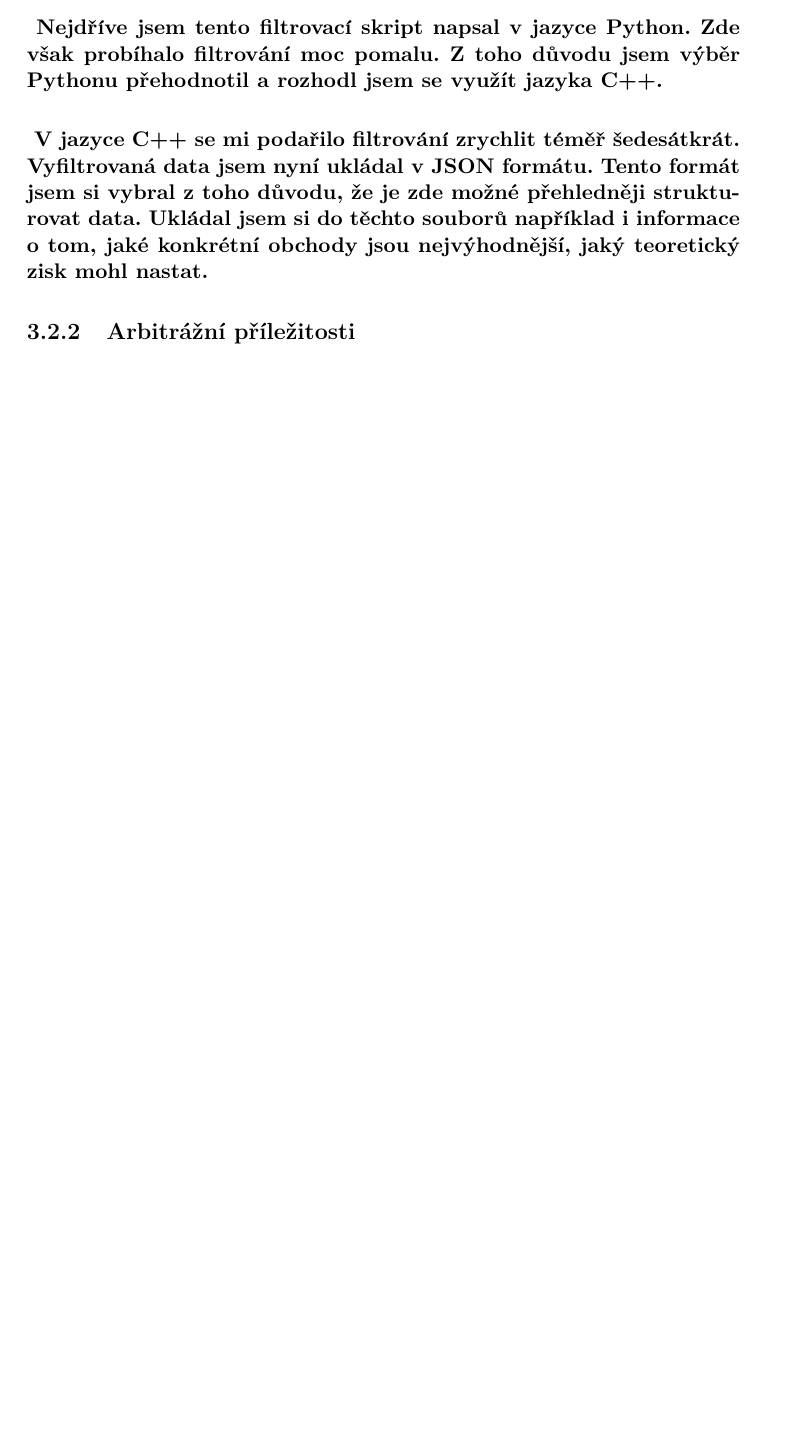
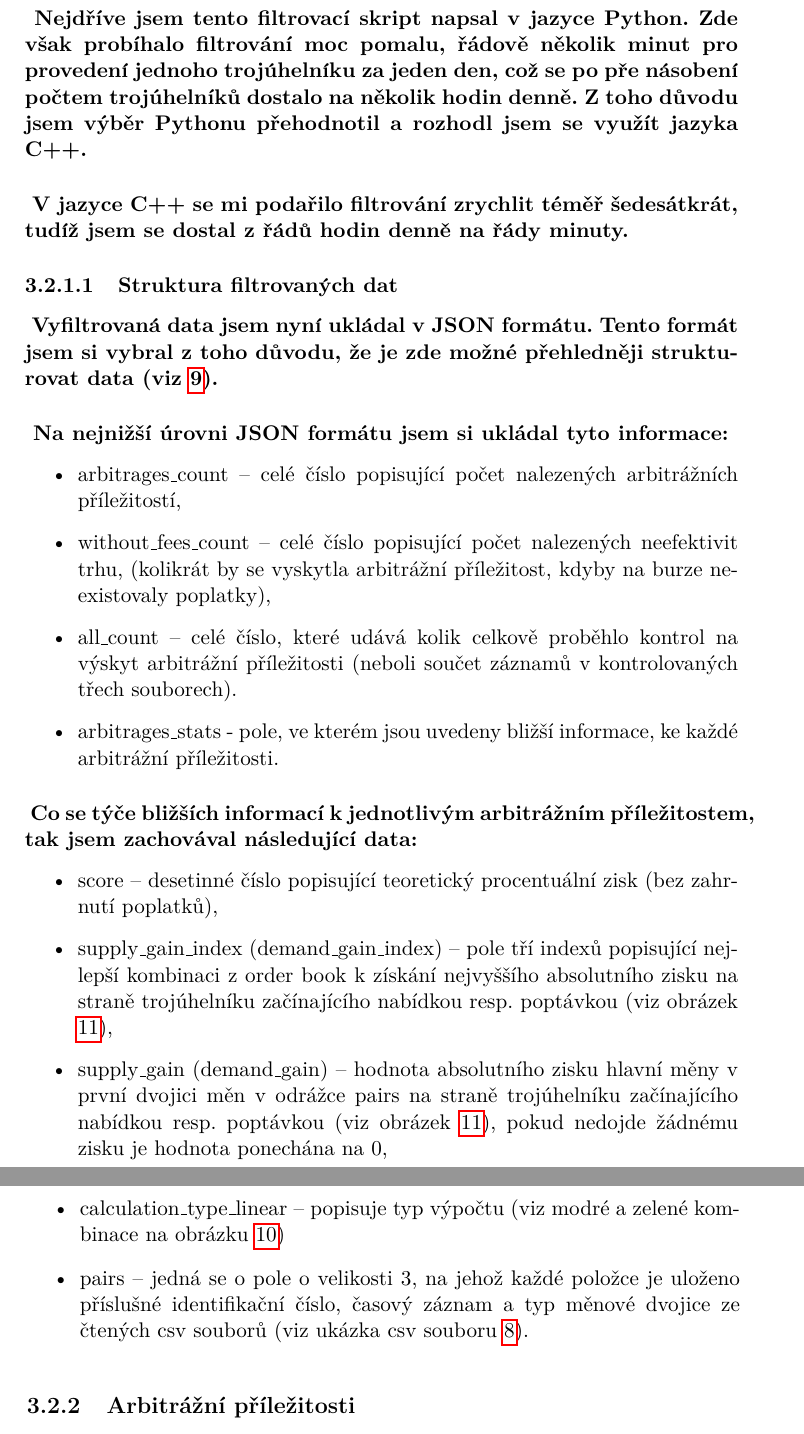
Before and after one commit to zidcenek/Arbitrage-Opportunities-in-Cryptocurrencies-, a LaTeX thesis (teorie/Arbitrazni_prilezitosti_kryptomen.tex): part of page 38 of 49 before the commit and two parts of pages 39 and 40 of 51 after it, the two joined at a grey line, cut so that both start at the same text, the shorter picture padded with empty space. Compiled offline with pdfLaTeX.

Commit message:
Added a subsections about data formats

```diff
--- a/teorie/Arbitrazni_prilezitosti_kryptomen.tex
+++ b/teorie/Arbitrazni_prilezitosti_kryptomen.tex
@@ -560,8 +567,31 @@ V prvním kroku bylo mým cílem pouze vyfiltrovat všechny potenciální arbitr
 }
 \paragraph{
-Nejdříve jsem tento filtrovací skript napsal v jazyce Python. Zde však probíhalo filtrování moc pomalu. Z toho důvodu jsem výběr Pythonu přehodnotil a rozhodl jsem se využít jazyka C++.
+Nejdříve jsem tento filtrovací skript napsal v jazyce Python. Zde však probíhalo filtrování moc pomalu, řádově několik minut pro provedení jednoho trojúhelníku za jeden den, což se po pře násobení počtem trojúhelníků dostalo na několik hodin denně. Z toho důvodu jsem výběr Pythonu přehodnotil a rozhodl jsem se využít jazyka C++.
 }
 \paragraph{
-V jazyce C++ se mi podařilo filtrování zrychlit téměř šedesátkrát. Vyfiltrovaná data jsem nyní ukládal v JSON formátu. Tento formát jsem si vybral z toho důvodu, že je zde možné přehledněji strukturovat data. Ukládal jsem si do těchto souborů například i informace o tom, jaké konkrétní obchody jsou nejvýhodnější, jaký teoretický zisk mohl nastat.
+V jazyce C++ se mi podařilo filtrování zrychlit téměř šedesátkrát, tudíž jsem se dostal z řádů hodin denně na řády minuty.
 }
+\subsubsection{Struktura filtrovaných dat}
+\paragraph{
+Vyfiltrovaná data jsem nyní ukládal v JSON formátu. Tento formát jsem si vybral z toho důvodu, že je zde možné přehledněji strukturovat data (viz \ref{json_data}).
+}
+\paragraph{
+Na nejnižší úrovni JSON formátu jsem si ukládal tyto informace:
+}
+\begin{itemize}
+    \item arbitrages\_count -- celé číslo popisující počet nalezených arbitrážních příležitostí,
+    \item without\_fees\_count -- celé číslo popisující počet nalezených neefektivit trhu, (kolikrát by se vyskytla arbitrážní příležitost, kdyby na burze neexistovaly poplatky),
+    \item all\_count -- celé číslo, které udává kolik celkově proběhlo kontrol na výskyt arbitrážní příležitosti (neboli součet záznamů v kontrolovaných třech souborech).
+    \item arbitrages\_stats - pole, ve kterém jsou uvedeny bližší informace, ke každé arbitrážní příležitosti.
+\end{itemize}
+\paragraph{
+Co se týče bližších informací k jednotlivým arbitrážním příležitostem, tak jsem zachovával následující data:
+}
+\begin{itemize}
+    \item score -- desetinné číslo popisující teoretický procentuální zisk (bez zahrnutí poplatků),
+    \item supply\_gain\_index (demand\_gain\_index) -- pole tří indexů popisující nejlepší kombinaci z order book k získání nejvyššího absolutního zisku na straně trojúhelníku začínajícího nabídkou resp. poptávkou (viz obrázek \ref{2_kombinace}),
+    \item supply\_gain (demand\_gain) -- hodnota absolutního zisku hlavní měny v první dvojici měn v odrážce pairs na straně trojúhelníku začínajícího nabídkou resp. poptávkou (viz obrázek \ref{2_kombinace}), pokud nedojde žádnému zisku je hodnota ponechána na 0,
+    \item calculation\_type\_linear -- popisuje typ výpočtu (viz modré a zelené kombinace na obrázku \ref{tabulka_kombinaci})
+    \item pairs -- jedná se o pole o velikosti 3, na jehož každé položce je uloženo příslušné identifikační číslo, časový záznam a typ měnové dvojice ze čtených csv souborů (viz ukázka csv souboru \ref{csv_data}).
+\end{itemize}
 \begin{figure}\centering
```
Also changed, not shown: teorie/images/csv_data.PNG (added), teorie/images/json_data.PNG (added), teorie/Arbitrazni_prilezitosti_kryptomen.tex (23 more changed lines).
